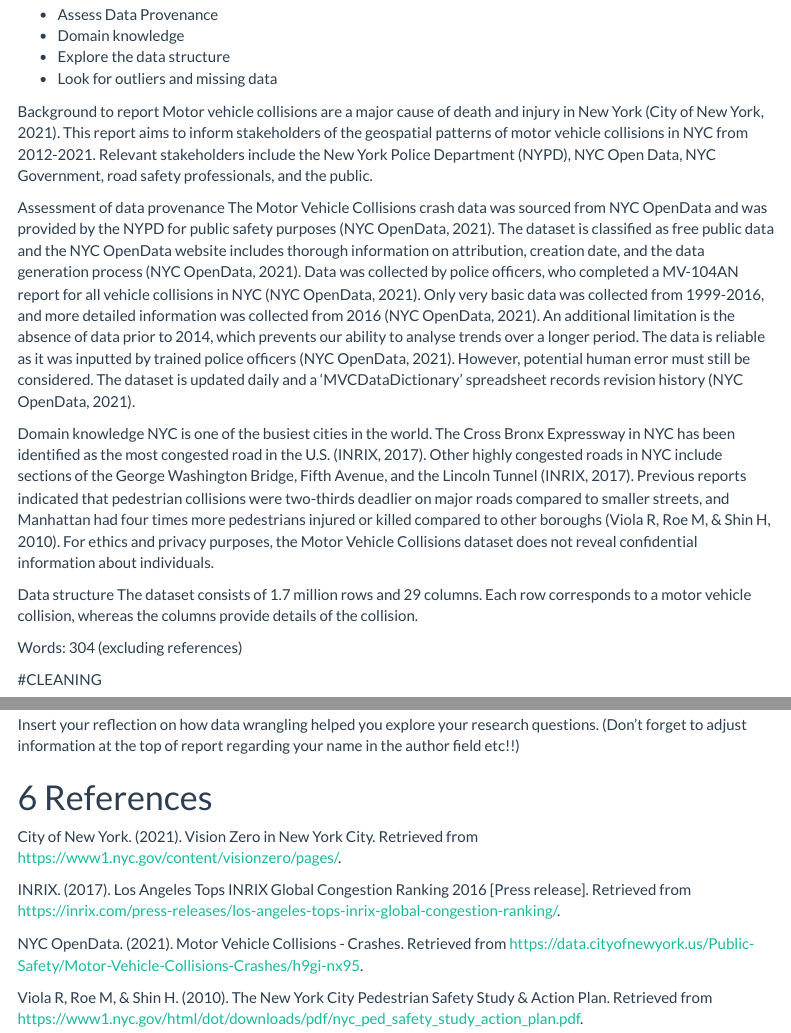
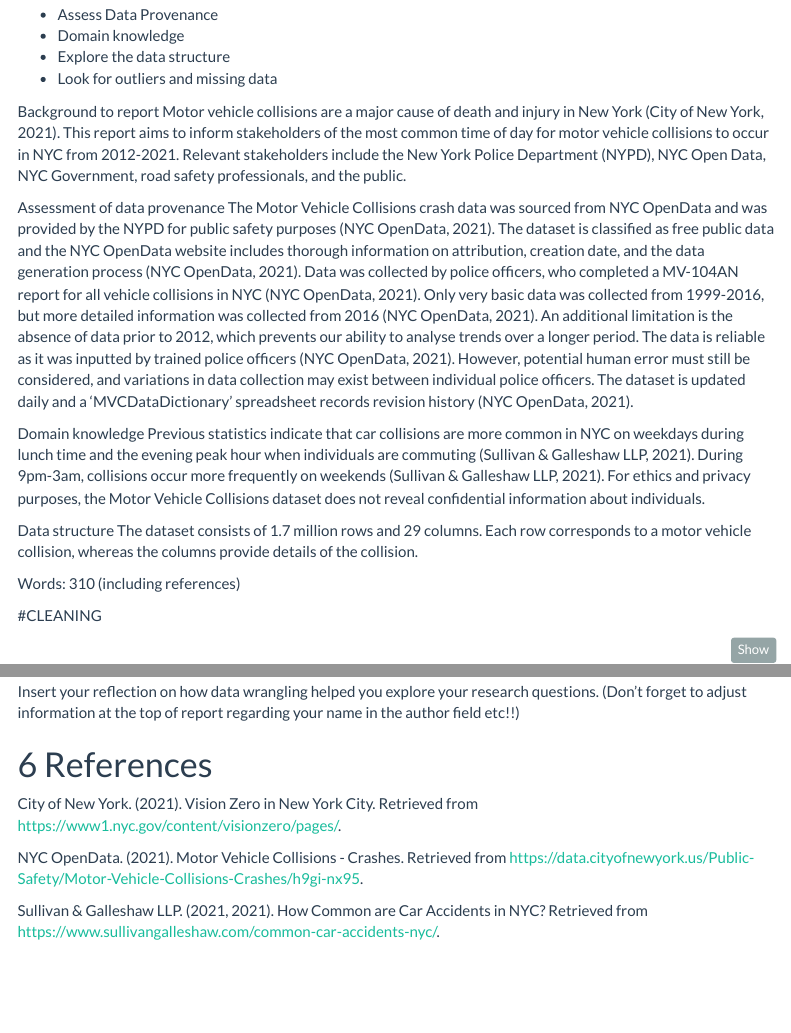
Before and after one commit to KunalOstwal02/OLET5606-Grp-2, an R Markdown document (Assignment.rmd): the page in a window 1100 px wide, from 310 px down, and a second part further down, joined at a grey line. Rendered offline with R 4.5, knitr and Pandoc, with nearby package versions; some code elsewhere in the file could not run offline; menus at the side of the page are left out.

Commit message:
Update Assignment.rmd

```diff
--- a/Assignment.rmd
+++ b/Assignment.rmd
@@ -54,18 +54,18 @@ It should be a clear, interesting summary of main insights from the report.
 - Look for outliers and missing data
 
 Background to report
-Motor vehicle collisions are a major cause of death and injury in New York (City of New York, 2021). This report aims to inform stakeholders of the geospatial patterns of motor vehicle collisions in NYC from 2012-2021. Relevant stakeholders include the New York Police Department (NYPD), NYC Open Data, NYC Government, road safety professionals, and the public.
+Motor vehicle collisions are a major cause of death and injury in New York (City of New York, 2021). This report aims to inform stakeholders of the most common time of day for motor vehicle collisions to occur in NYC from 2012-2021. Relevant stakeholders include the New York Police Department (NYPD), NYC Open Data, NYC Government, road safety professionals, and the public.
 
 Assessment of data provenance
-The Motor Vehicle Collisions crash data was sourced from NYC OpenData and was provided by the NYPD for public safety purposes (NYC OpenData, 2021). The dataset is classified as free public data and the NYC OpenData website includes thorough information on attribution, creation date, and the data generation process (NYC OpenData, 2021). Data was collected by police officers, who completed a MV-104AN report for all vehicle collisions in NYC (NYC OpenData, 2021). Only very basic data was collected from 1999-2016, and more detailed information was collected from 2016 (NYC OpenData, 2021). An additional limitation is the absence of data prior to 2014, which prevents our ability to analyse trends over a longer period. The data is reliable as it was inputted by trained police officers (NYC OpenData, 2021). However, potential human error must still be considered. The dataset is updated daily and a ‘MVCDataDictionary’ spreadsheet records revision history (NYC OpenData, 2021).
+The Motor Vehicle Collisions crash data was sourced from NYC OpenData and was provided by the NYPD for public safety purposes (NYC OpenData, 2021). The dataset is classified as free public data and the NYC OpenData website includes thorough information on attribution, creation date, and the data generation process (NYC OpenData, 2021). Data was collected by police officers, who completed a MV-104AN report for all vehicle collisions in NYC (NYC OpenData, 2021). Only very basic data was collected from 1999-2016, but more detailed information was collected from 2016 (NYC OpenData, 2021). An additional limitation is the absence of data prior to 2012, which prevents our ability to analyse trends over a longer period. The data is reliable as it was inputted by trained police officers (NYC OpenData, 2021). However, potential human error must still be considered, and variations in data collection may exist between individual police officers. The dataset is updated daily and a ‘MVCDataDictionary’ spreadsheet records revision history (NYC OpenData, 2021).
 
 Domain knowledge
-NYC is one of the busiest cities in the world. The Cross Bronx Expressway in NYC has been identified as the most congested road in the U.S. (INRIX, 2017). Other highly congested roads in NYC include sections of the George Washington Bridge, Fifth Avenue, and the Lincoln Tunnel (INRIX, 2017). Previous reports indicated that pedestrian collisions were two-thirds deadlier on major roads compared to smaller streets, and Manhattan had four times more pedestrians injured or killed compared to other boroughs (Viola R, Roe M, & Shin H, 2010). For ethics and privacy purposes, the Motor Vehicle Collisions dataset does not reveal confidential information about individuals.
+Previous statistics indicate that car collisions are more common in NYC on weekdays during lunch time and the evening peak hour when individuals are commuting (Sullivan & Galleshaw LLP, 2021). During 9pm-3am, collisions occur more frequently on weekends (Sullivan & Galleshaw LLP, 2021). For ethics and privacy purposes, the Motor Vehicle Collisions dataset does not reveal confidential information about individuals.
 
 Data structure
 The dataset consists of 1.7 million rows and 29 columns. Each row corresponds to a motor vehicle collision, whereas the columns provide details of the collision.
 
-Words: 304 (excluding references)
+Words: 310 (including references)
 
 
 #CLEANING
@@ -141,8 +141,6 @@ Insert your reflection on how data wrangling helped you explore your research qu
 # References
 City of New York. (2021). Vision Zero in New York City. Retrieved from https://www1.nyc.gov/content/visionzero/pages/.
 
-INRIX. (2017). Los Angeles Tops INRIX Global Congestion Ranking 2016 [Press release]. Retrieved from https://inrix.com/press-releases/los-angeles-tops-inrix-global-congestion-ranking/.
-
 NYC OpenData. (2021). Motor Vehicle Collisions - Crashes. Retrieved from https://data.cityofnewyork.us/Public-Safety/Motor-Vehicle-Collisions-Crashes/h9gi-nx95.
 
-Viola R, Roe M, & Shin H. (2010). The New York City Pedestrian Safety Study & Action Plan.  Retrieved from https://www1.nyc.gov/html/dot/downloads/pdf/nyc_ped_safety_study_action_plan.pdf.
+Sullivan & Galleshaw LLP. (2021, 2021). How Common are Car Accidents in NYC? Retrieved from https://www.sullivangalleshaw.com/common-car-accidents-nyc/.
```
